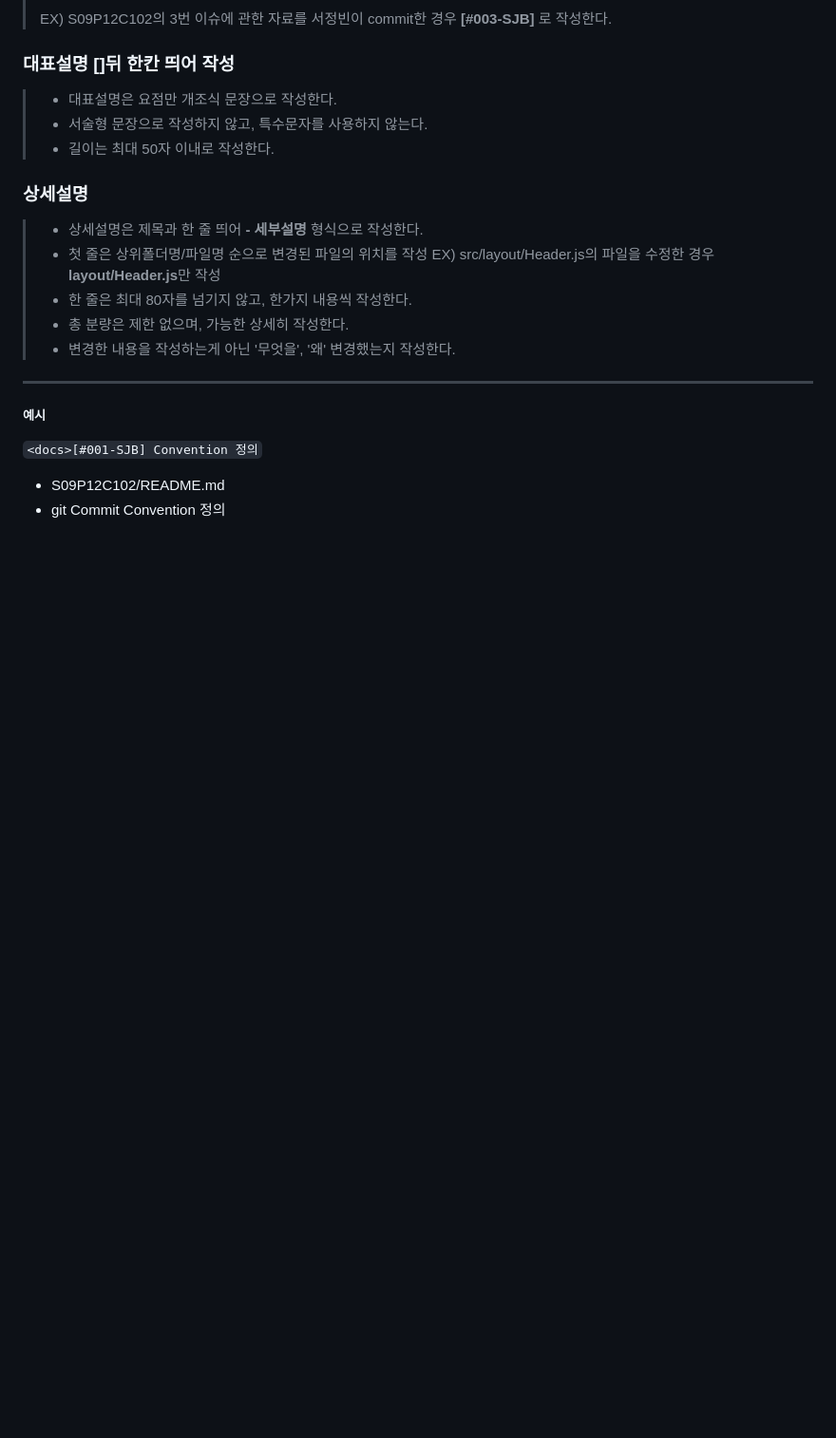
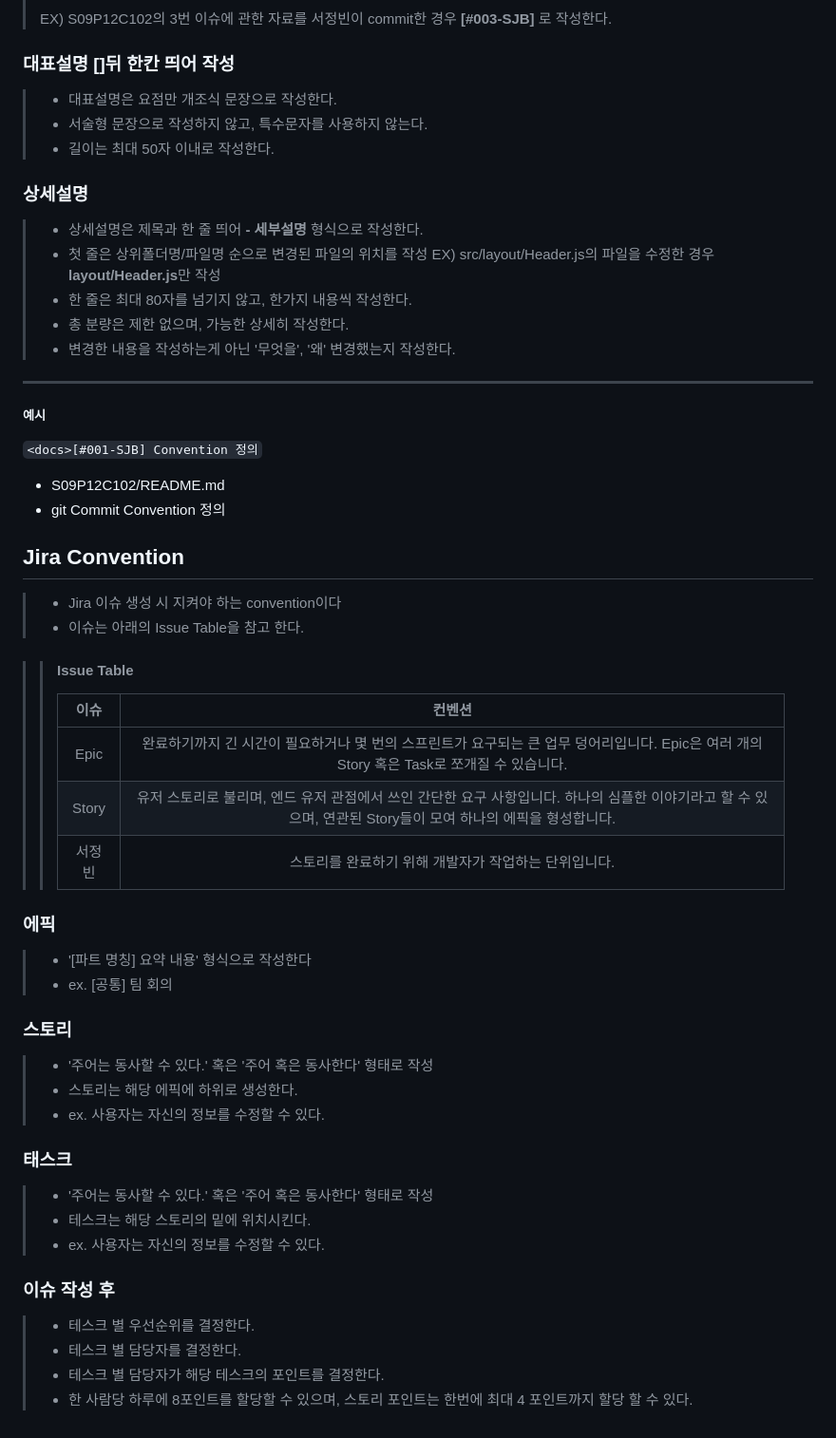
Before and after one commit to vdomobv/SketchBook, a Markdown page: README.md, the part around the change. Shown: that part at 95% size. GitHub-like rendering; blank space fills up the shorter version.

Commit message:
<docs>[89-LJE] 지라 컨벤션 작성

```diff
--- a/README.md
+++ b/README.md
@@ -111,3 +111,35 @@
 
 - S09P12C102/README.md
 - git Commit Convention 정의
+
+## Jira Convention
+> - Jira 이슈 생성 시 지켜야 하는 convention이다
+> - 이슈는 아래의 Issue Table을 참고 한다.
+
+>> #### Issue Table
+>>
+>> 이슈|컨벤션
+>> :--:|:--:
+>> Epic|완료하기까지 긴 시간이 필요하거나 몇 번의 스프린트가 요구되는 큰 업무 덩어리입니다. Epic은 여러 개의 Story 혹은 Task로 쪼개질 수 있습니다.
+>> Story|유저 스토리로 불리며, 엔드 유저 관점에서 쓰인 간단한 요구 사항입니다. 하나의 심플한 이야기라고 할 수 있으며, 연관된 Story들이 모여 하나의 에픽을 형성합니다.
+>> 서정빈|스토리를 완료하기 위해 개발자가 작업하는 단위입니다.
+
+### 에픽
+> - '[파트 명칭] 요약 내용' 형식으로 작성한다
+> - ex. [공통] 팀 회의
+
+### 스토리
+> - '주어는 동사할 수 있다.' 혹은 '주어 혹은 동사한다' 형태로 작성
+> - 스토리는 해당 에픽에 하위로 생성한다.
+> - ex. 사용자는 자신의 정보를 수정할 수 있다.
+
+### 태스크
+> - '주어는 동사할 수 있다.' 혹은 '주어 혹은 동사한다' 형태로 작성
+> - 테스크는 해당 스토리의 밑에 위치시킨다.
+> - ex. 사용자는 자신의 정보를 수정할 수 있다.
+
+### 이슈 작성 후
+> - 테스크 별 우선순위를 결정한다.
+> - 테스크 별 담당자를 결정한다.
+> - 테스크 별 담당자가 해당 테스크의 포인트를 결정한다.
+> - 한 사람당 하루에 8포인트를 할당할 수 있으며, 스토리 포인트는 한번에 최대 4 포인트까지 할당 할 수 있다.
```
